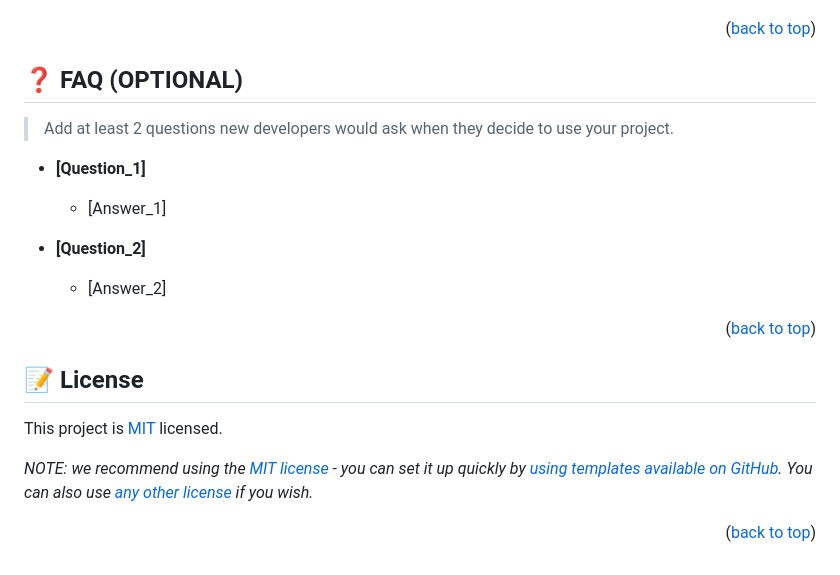
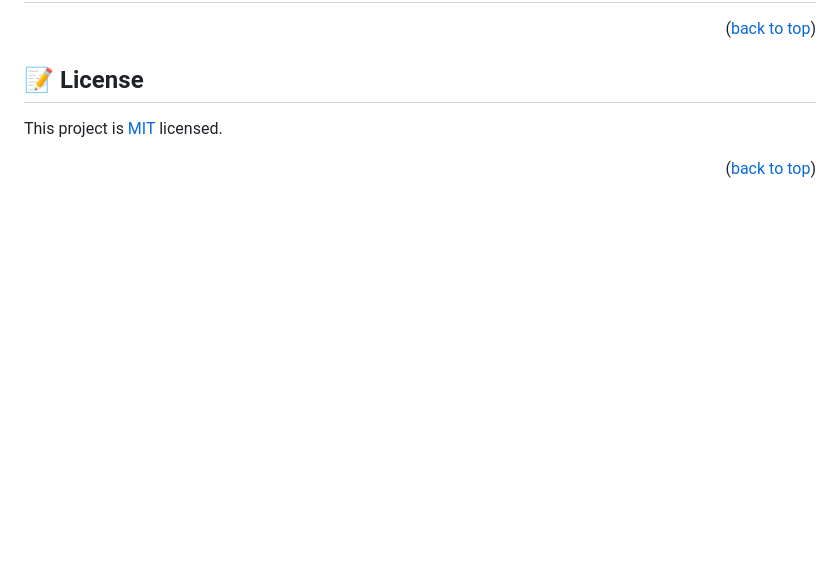
Before and after one commit to IsmaelMastronardi/awesomeBooks, a Markdown page: README.md, the part around the change printed below. GitHub-like rendering; blank space fills up the shorter version.

```diff
--- a/README.md
+++ b/README.md
@@ -265,27 +172,10 @@ I would like to thank...
 <p align="right">(<a href="#readme-top">back to top</a>)</p>
 
 <!-- FAQ (optional) -->
-
-## ❓ FAQ (OPTIONAL) <a name="faq"></a>
-
-> Add at least 2 questions new developers would ask when they decide to use your project.
-
-- **[Question_1]**
-
-  - [Answer_1]
-
-- **[Question_2]**
-
-  - [Answer_2]
-
-<p align="right">(<a href="#readme-top">back to top</a>)</p>
 
 <!-- LICENSE -->
 
 ## 📝 License <a name="license"></a>
 
-This project is [MIT](./LICENSE) licensed.
-
-_NOTE: we recommend using the [MIT license](https://choosealicense.com/licenses/mit/) - you can set it up quickly by [using templates available on GitHub](https://docs.github.com/en/communities/setting-up-your-project-for-healthy-contributions/adding-a-license-to-a-repository). You can also use [any other license](https://choosealicense.com/licenses/) if you wish._
-
+This project is [MIT](https://choosealicense.com/licenses/mit/) licensed.
 <p align="right">(<a href="#readme-top">back to top</a>)</p>
```
Also changed, not shown: other parts of README.md (+30 -123 lines).
